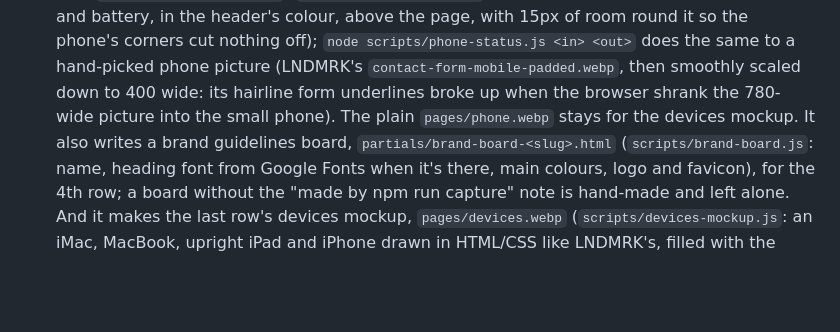
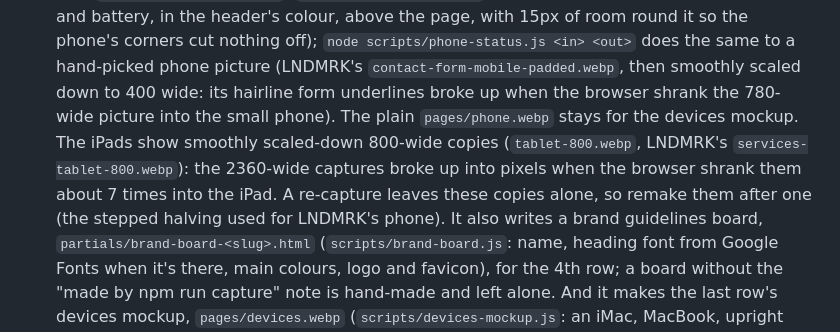
Before and after one commit to gemmagentles/portfolio-2026, a Markdown page: CLAUDE.md, the part around the change. Drawn GitHub-style; blank space fills up the shorter version.

```diff
--- a/CLAUDE.md
+++ b/CLAUDE.md
@@ -37,7 +37,10 @@ front-end developer and designer; explain changes in plain words and check them
   in the header's colour, above the page, with 15px of room round it so the phone's corners cut nothing off);
   `node scripts/phone-status.js <in> <out>` does the same to a hand-picked phone picture (LNDMRK's
   `contact-form-mobile-padded.webp`, then smoothly scaled down to 400 wide: its hairline form underlines broke up when
-  the browser shrank the 780-wide picture into the small phone). The plain `pages/phone.webp` stays for the devices mockup. It also
+  the browser shrank the 780-wide picture into the small phone). The plain `pages/phone.webp` stays for the devices mockup. The iPads show smoothly scaled-down
+  800-wide copies (`tablet-800.webp`, LNDMRK's `services-tablet-800.webp`): the 2360-wide captures broke up into
+  pixels when the browser shrank them about 7 times into the iPad. A re-capture leaves these copies alone, so remake
+  them after one (the stepped halving used for LNDMRK's phone). It also
   writes a brand guidelines board, `partials/brand-board-<slug>.html` (`scripts/brand-board.js`: name, heading font
   from Google Fonts when it's there, main colours, logo and favicon), for the 4th row; a board without the "made by
   npm run capture" note is hand-made and left alone. And it makes the last row's devices mockup,
```
Also changed, not shown: CHANGELOG.md (+4 -0 lines).
